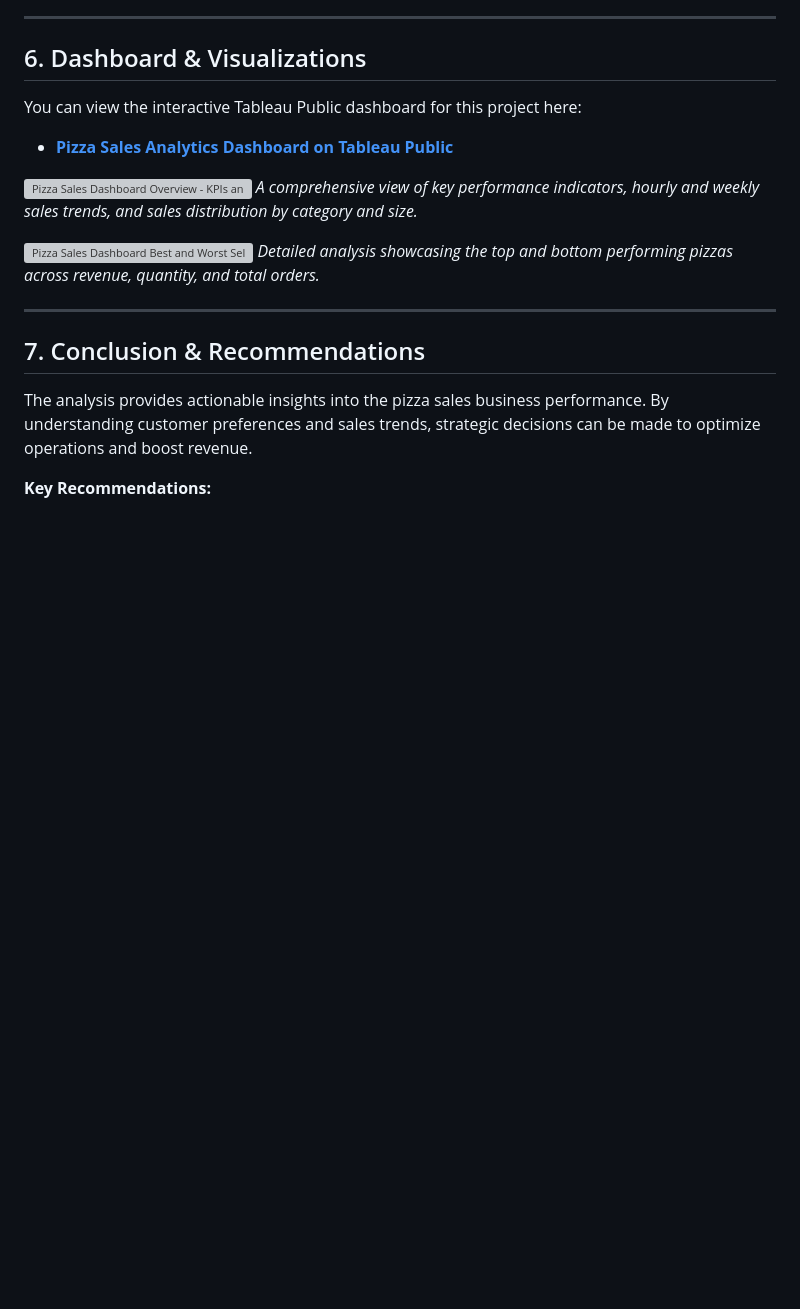
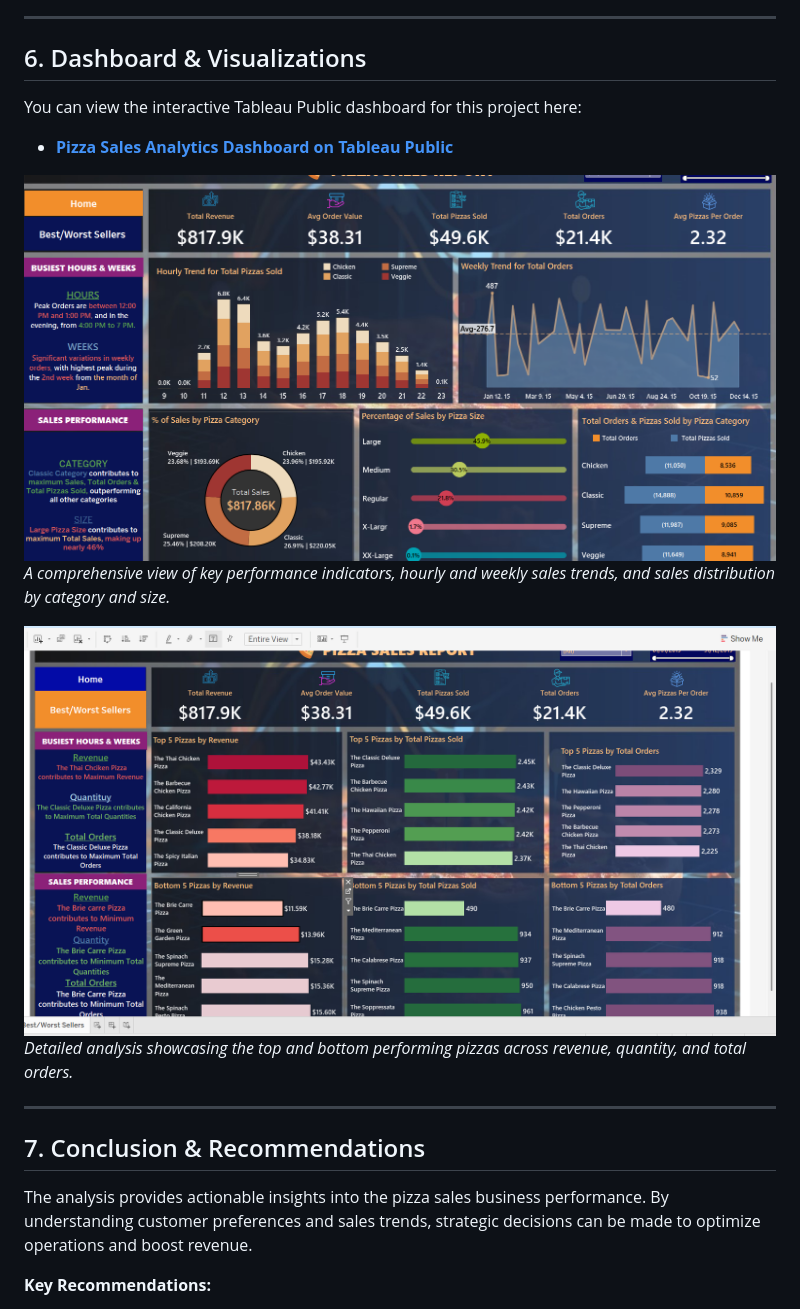
Before and after one commit to ofa14/ofa14.github.io, a Markdown page: pizza-sales-analytics/README.md, the part around the change. Rendered like a GitHub page; blank space fills up the shorter version; grey boxes are pictures that could not be loaded.

```diff
--- a/pizza-sales-analytics/README.md
+++ b/pizza-sales-analytics/README.md
@@ -90,10 +90,10 @@ You can view the interactive Tableau Public dashboard for this project here:
 
 * **[Pizza Sales Analytics Dashboard on Tableau Public](https://public.tableau.com/app/profile/osama.audi/viz/Pizza_Sales_Analytics/Home)**
 
-![Pizza Sales Dashboard Overview - KPIs and Trends](Home.jpg)
+![Pizza Sales Dashboard Overview - KPIs and Trends](Home.png)
 *A comprehensive view of key performance indicators, hourly and weekly sales trends, and sales distribution by category and size.*
 
-![Pizza Sales Dashboard Best and Worst Sellers - Performance Details](Best_Worst_Seller.jpg)
+![Pizza Sales Dashboard Best and Worst Sellers - Performance Details](Best_Worst_Seller.png)
 *Detailed analysis showcasing the top and bottom performing pizzas across revenue, quantity, and total orders.*
 
 ---
```
